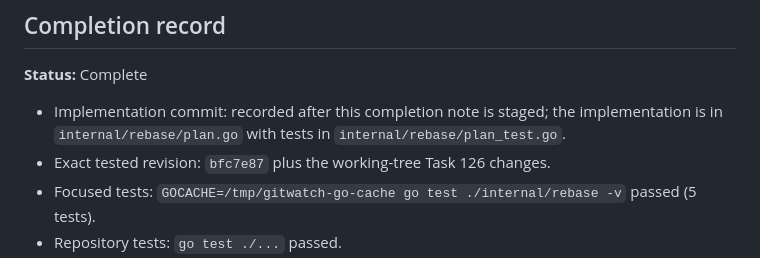
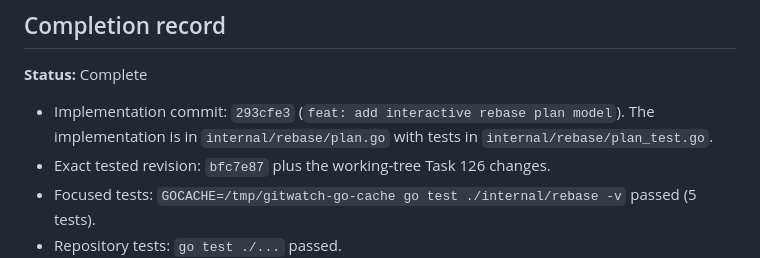
Before and after one commit to sphireinc/gitwatch, a Markdown page: tasks/completed/126-build-interactive-rebase-plan-parser-and-immutable-model.md, the part around the change. Drawn GitHub-style.

Commit message:
docs: record interactive rebase task completion

```diff
--- a/tasks/completed/126-build-interactive-rebase-plan-parser-and-immutable-model.md
+++ b/tasks/completed/126-build-interactive-rebase-plan-parser-and-immutable-model.md
@@ -47,7 +47,7 @@ Represent Git’s todo plan safely and losslessly enough for reordering and acti
 
 **Status:** Complete
 
-- Implementation commit: recorded after this completion note is staged; the implementation is in `internal/rebase/plan.go` with tests in `internal/rebase/plan_test.go`.
+- Implementation commit: `293cfe3` (`feat: add interactive rebase plan model`). The implementation is in `internal/rebase/plan.go` with tests in `internal/rebase/plan_test.go`.
 - Exact tested revision: `bfc7e87` plus the working-tree Task 126 changes.
 - Focused tests: `GOCACHE=/tmp/gitwatch-go-cache go test ./internal/rebase -v` passed (5 tests).
 - Repository tests: `go test ./...` passed.
```
